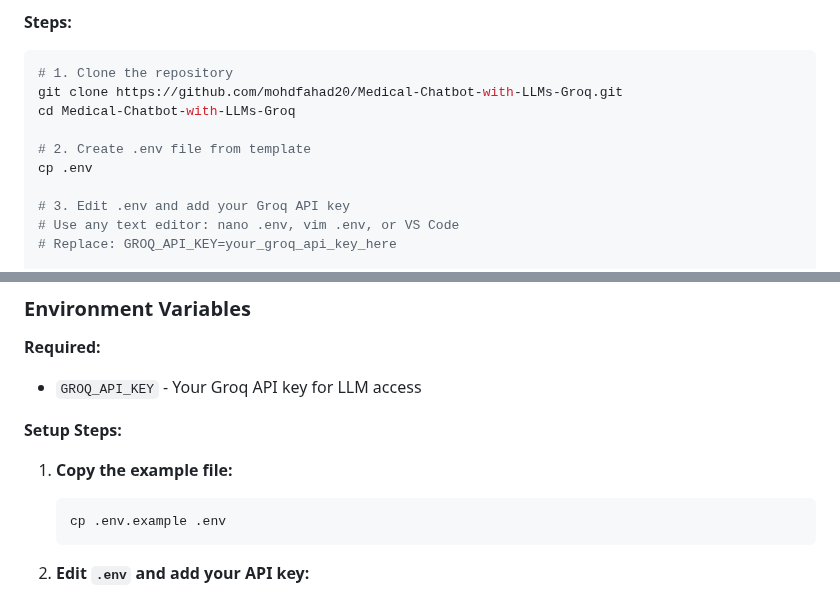
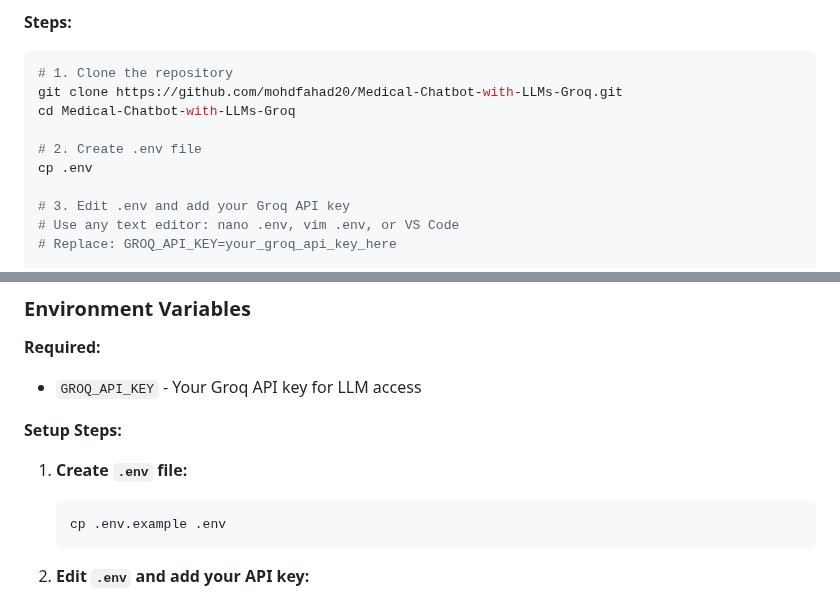
Before and after one commit to mohdfahad20/Medical-Chatbot-with-LLMs-Groq, a Markdown page: README.md, 2 parts joined by grey strips. GitHub-like rendering.

````diff
--- a/README.md
+++ b/README.md
@@ -57,7 +57,7 @@ Visit the live demo: **[Hugging Face Spaces](https://huggingface.co/spaces/VeNoM
 git clone https://github.com/mohdfahad20/Medical-Chatbot-with-LLMs-Groq.git
 cd Medical-Chatbot-with-LLMs-Groq
 
-# 2. Create .env file from template
+# 2. Create .env file
 cp .env
 
 # 3. Edit .env and add your Groq API key
@@ -210,7 +210,7 @@ medical-chatbot/
 
 **Setup Steps:**
 
-1. **Copy the example file:**
+1. **Create `.env` file:**
    ```bash
    cp .env.example .env
    ```
````
